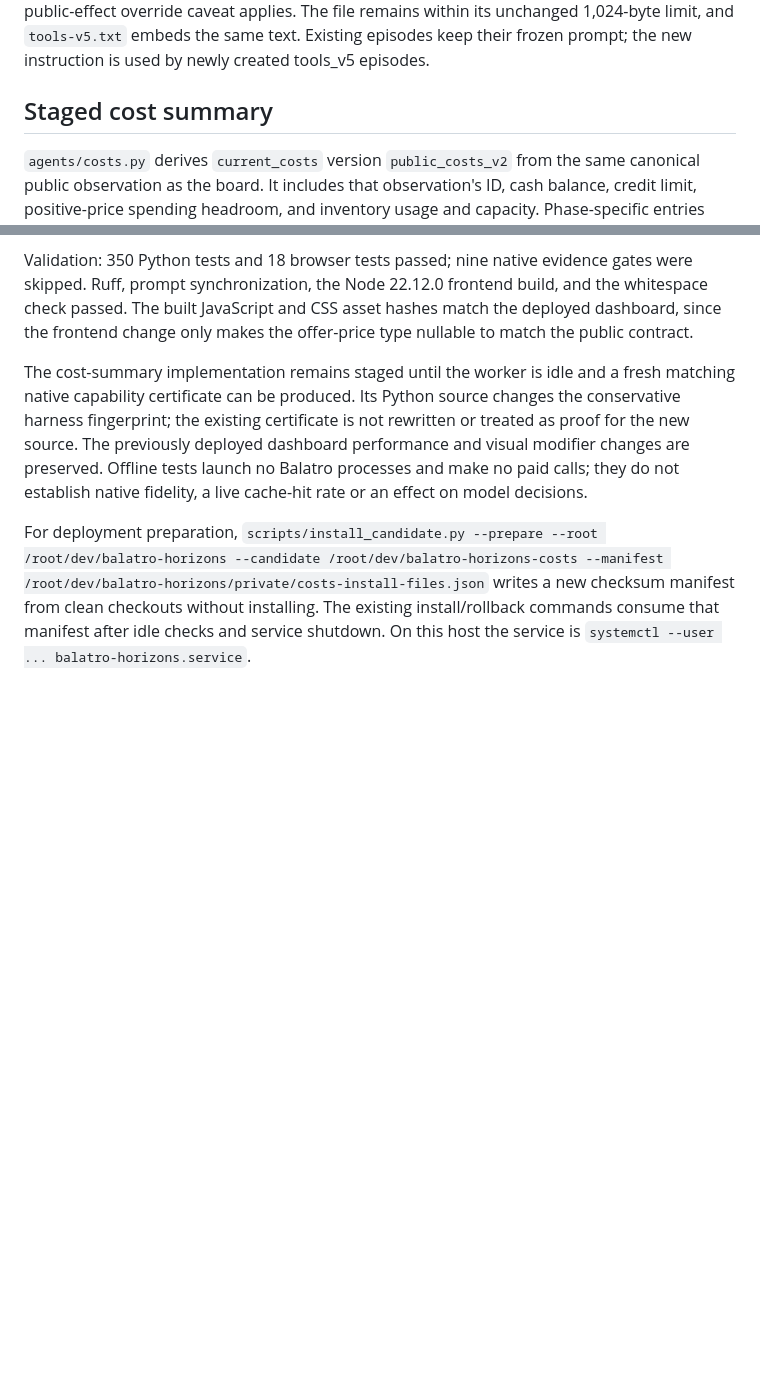
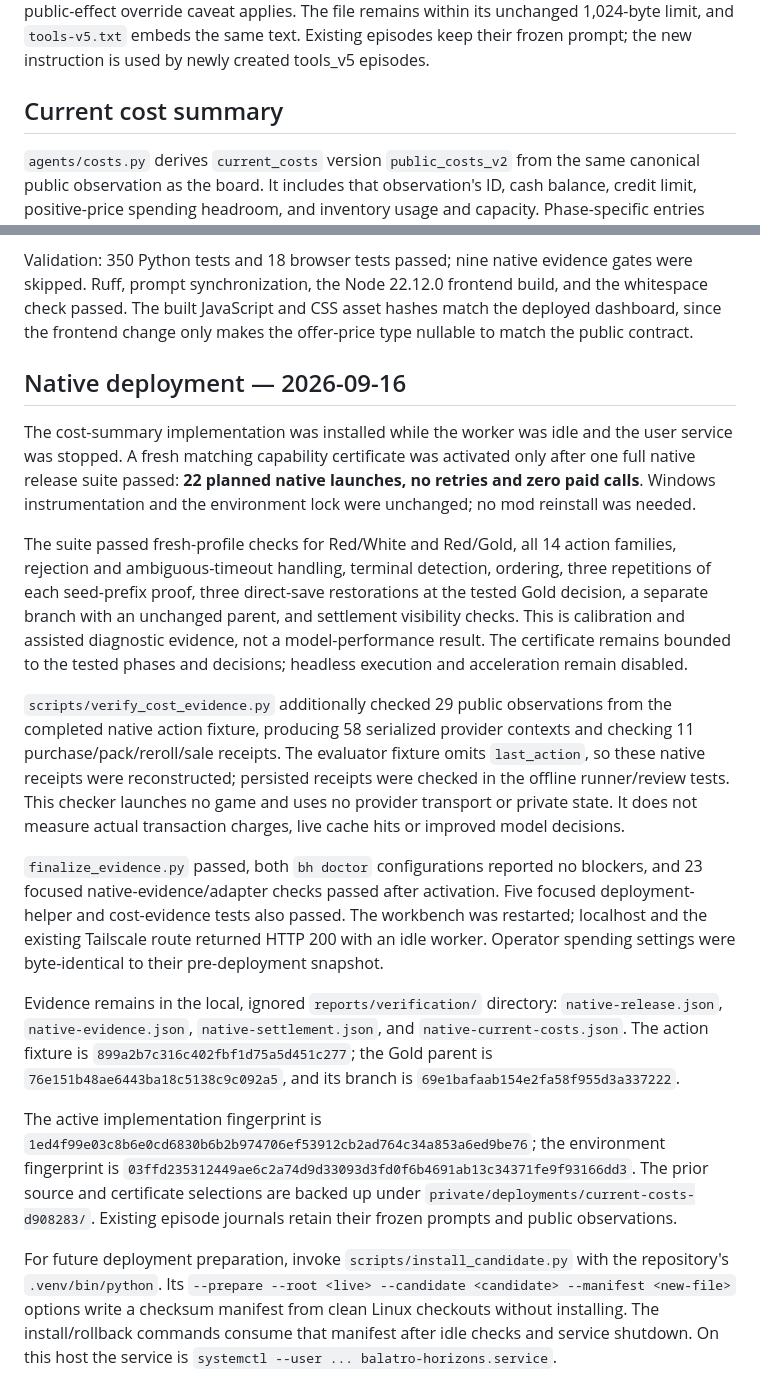
Before and after one commit to cesaregarza/balatro-horizons, a Markdown page: docs/current-costs.md, 2 parts joined by grey strips. Rendered like a GitHub page; blank space fills up the shorter version.

Commit message:
Record native verification and current-costs deployment

```diff
--- a/docs/current-costs.md
+++ b/docs/current-costs.md
@@ -18,7 +18,7 @@ file remains within its unchanged 1,024-byte limit, and `tools-v5.txt` embeds th
 same text. Existing episodes keep their frozen
 prompt; the new instruction is used by newly created tools_v5 episodes.
 
-## Staged cost summary
+## Current cost summary
 
 `agents/costs.py` derives `current_costs` version `public_costs_v2` from the same
 canonical public observation as the board. It includes that observation's ID,
@@ -99,17 +99,54 @@ and the whitespace check passed. The built JavaScript and CSS asset hashes match
 the deployed dashboard, since the frontend change only makes the offer-price
 type nullable to match the public contract.
 
-The cost-summary implementation remains staged until the worker is idle and a
-fresh matching native capability certificate can be produced. Its Python source
-changes the conservative harness fingerprint; the existing certificate is not
-rewritten or treated as proof for the new source. The previously deployed
-dashboard performance and visual modifier changes are preserved. Offline tests
-launch no Balatro processes and make no paid calls; they do not establish native
-fidelity, a live cache-hit rate or an effect on model decisions.
+## Native deployment — 2026-09-16
 
-For deployment preparation, `scripts/install_candidate.py --prepare --root
-/root/dev/balatro-horizons --candidate /root/dev/balatro-horizons-costs --manifest
-/root/dev/balatro-horizons/private/costs-install-files.json` writes a new checksum
-manifest from clean checkouts without installing. The existing install/rollback
-commands consume that manifest after idle checks and service shutdown. On this
-host the service is `systemctl --user ... balatro-horizons.service`.
+The cost-summary implementation was installed while the worker was idle and the
+user service was stopped. A fresh matching capability certificate was activated
+only after one full native release suite passed: **22 planned native launches,
+no retries and zero paid calls**. Windows instrumentation and the environment
+lock were unchanged; no mod reinstall was needed.
+
+The suite passed fresh-profile checks for Red/White and Red/Gold, all 14 action
+families, rejection and ambiguous-timeout handling, terminal detection, ordering,
+three repetitions of each seed-prefix proof, three direct-save restorations at
+the tested Gold decision, a separate branch with an unchanged parent, and
+settlement visibility checks. This is calibration and assisted diagnostic
+evidence, not a model-performance result. The certificate remains bounded to the
+tested phases and decisions; headless execution and acceleration remain disabled.
+
+`scripts/verify_cost_evidence.py` additionally checked 29 public observations from
+the completed native action fixture, producing 58 serialized provider contexts
+and checking 11 purchase/pack/reroll/sale receipts. The evaluator fixture omits
+`last_action`, so these native receipts were reconstructed; persisted receipts
+were checked in the offline runner/review tests. This checker launches no game
+and uses no provider transport or private state. It does not measure actual
+transaction charges, live cache hits or improved model decisions.
+
+`finalize_evidence.py` passed, both `bh doctor` configurations reported no blockers,
+and 23 focused native-evidence/adapter checks passed after activation. Five focused
+deployment-helper and cost-evidence tests also passed. The workbench was restarted;
+localhost and the existing Tailscale route returned HTTP 200 with an idle worker.
+Operator spending settings were byte-identical to their pre-deployment snapshot.
+
+Evidence remains in the local, ignored `reports/verification/` directory:
+`native-release.json`, `native-evidence.json`, `native-settlement.json`, and
+`native-current-costs.json`. The action fixture is
+`899a2b7c316c402fbf1d75a5d451c277`; the Gold parent is
+`76e151b48ae6443ba18c5138c9c092a5`, and its branch is
+`69e1bafaab154e2fa58f955d3a337222`.
+
+The active implementation fingerprint is
+`1ed4f99e03c8b6e0cd6830b6b2b974706ef53912cb2ad764c34a853a6ed9be76`;
+the environment fingerprint is
+`03ffd235312449ae6c2a74d9d33093d3fd0f6b4691ab13c34371fe9f93166dd3`.
+The prior source and certificate selections are backed up under
+`private/deployments/current-costs-d908283/`. Existing episode journals retain
+their frozen prompts and public observations.
+
+For future deployment preparation, invoke `scripts/install_candidate.py` with the
+repository's `.venv/bin/python`. Its `--prepare --root <live> --candidate
+<candidate> --manifest <new-file>` options write a checksum manifest from clean
+Linux checkouts without installing. The install/rollback commands consume that
+manifest after idle checks and service shutdown. On this host the service is
+`systemctl --user ... balatro-horizons.service`.
```
